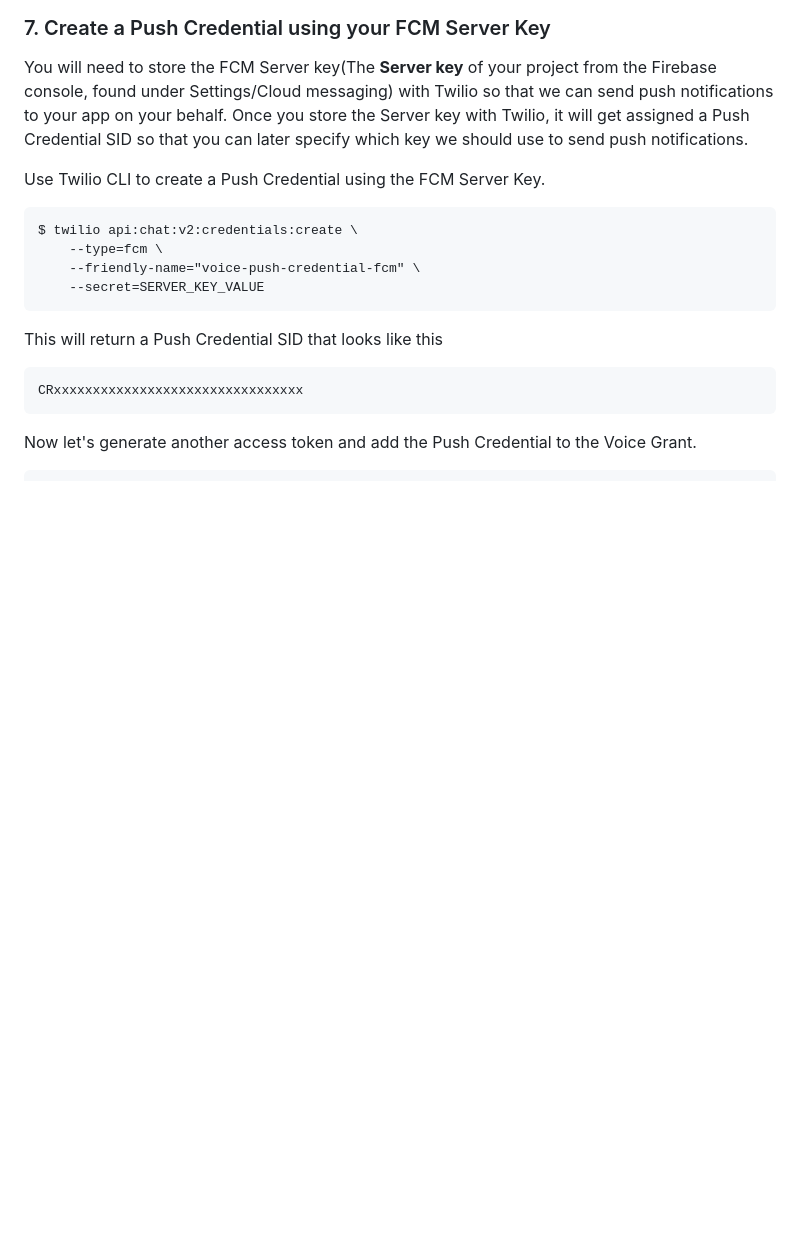
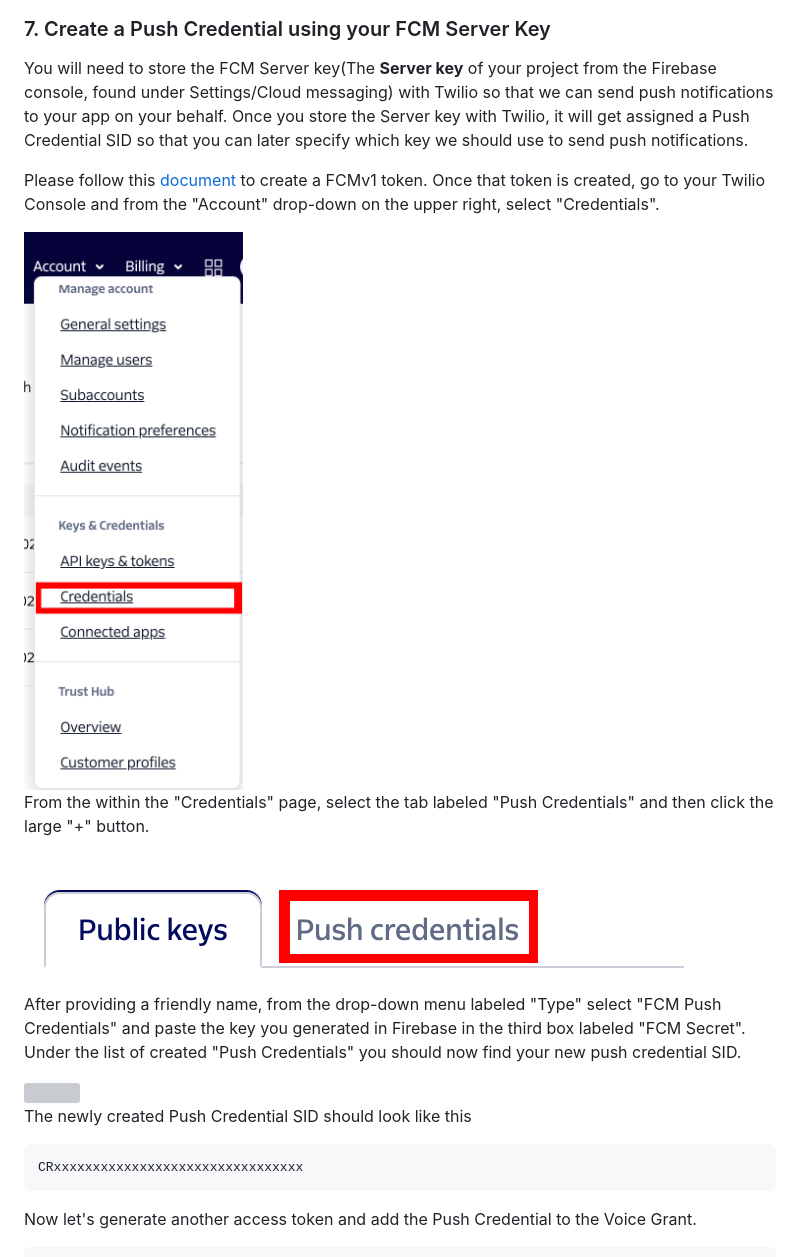
Before and after one commit to twilio/voice-quickstart-android, a Markdown page: README.md, the part around the change. GitHub-like rendering; pictures changed too: images/quickstart/account-menu.png (added), images/quickstart/credentials-tab.png (added); blank space fills up the shorter version; grey boxes are pictures that could not be loaded.

Commit message:
Updated readme to reflect FCMv1 token change (#599)

```diff
--- a/README.md
+++ b/README.md
@@ -163,14 +163,19 @@ Leave the dialog text field empty and press the call button to start a call. You
 
 You will need to store the FCM Server key(The **Server key** of your project from the Firebase console, found under Settings/Cloud messaging) with Twilio so that we can send push notifications to your app on your behalf. Once you store the Server key with Twilio, it will get assigned a Push Credential SID so that you can later specify which key we should use to send push notifications.
 
-Use Twilio CLI to create a Push Credential using the FCM Server Key.
+Please follow this [document](https://help.twilio.com/articles/20768292997147-Updating-Twilio-Push-for-FCM-HTTP-v1-API) to create a FCMv1 token. Once that token is created, go to your Twilio Console and from the "Account" drop-down on the upper right, select "Credentials".
 
-    $ twilio api:chat:v2:credentials:create \
-        --type=fcm \
-        --friendly-name="voice-push-credential-fcm" \
-        --secret=SERVER_KEY_VALUE
+<img width="446px" src="https://raw.githubusercontent.com/twilio/voice-quickstart-android/master/images/quickstart/account-menu.png">
 
-This will return a Push Credential SID that looks like this
+From the within the "Credentials" page, select the tab labeled "Push Credentials" and then click the large "+" button.
+
+<img width="660px" src="https://raw.githubusercontent.com/twilio/voice-quickstart-android/master/images/quickstart/credentials-tab.png">
+
+After providing a friendly name, from the drop-down menu labeled "Type" select "FCM Push Credentials" and paste the key you generated in Firebase in the third box labeled "FCM Secret". Under the list of created "Push Credentials" you should now find your new push credential SID.
+
+<img width="1080px" src="https://raw.githubusercontent.com/twilio/voice-quickstart-android/master/images/quickstart/credentials-sid.png">
+
+The newly created Push Credential SID should look like this
 
     CRxxxxxxxxxxxxxxxxxxxxxxxxxxxxxxxx
 
```
Also changed, not shown: images/quickstart/credential-sid.png (added).
